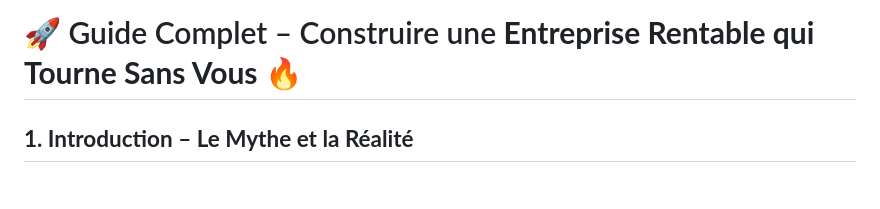
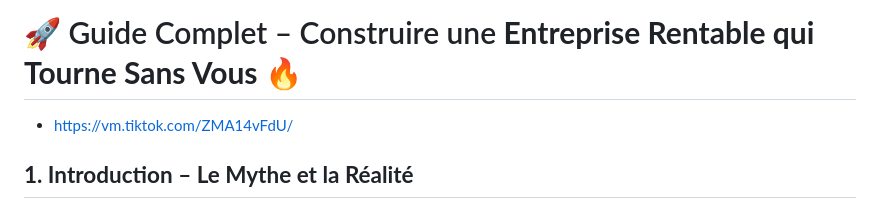
Before and after one commit to sanogotech/mindsetbusiness, a Markdown page: entrepriseQuitourneSansNous/README.md, the part around the change. Drawn GitHub-style.

```diff
--- a/entrepriseQuitourneSansNous/README.md
+++ b/entrepriseQuitourneSansNous/README.md
@@ -1,4 +1,6 @@
 # 🚀 Guide Complet – Construire une **Entreprise Rentable qui Tourne Sans Vous** 🔥
+
+- https://vm.tiktok.com/ZMA14vFdU/
 
 ## **1. Introduction – Le Mythe et la Réalité**
 
```
